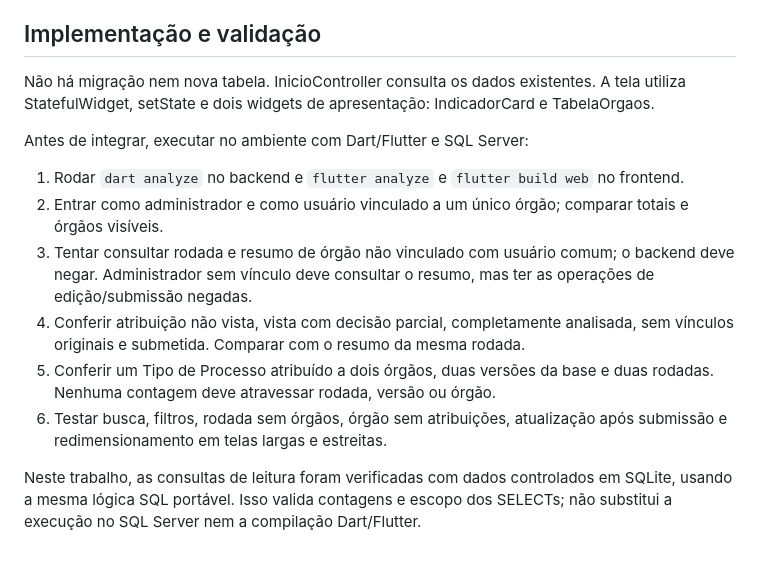
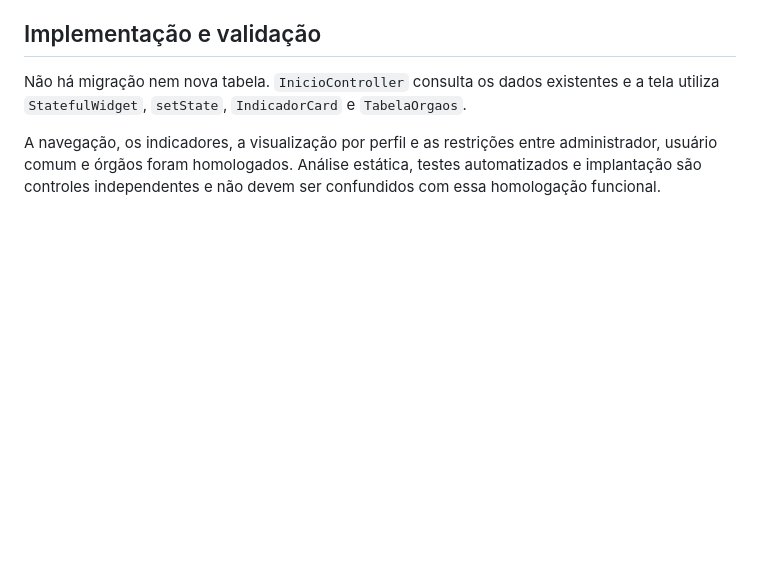
Before and after one commit to pedrogomes-dev/gd-sei, a Markdown page: docs/inicio.md, the part around the change. Drawn GitHub-style; blank space fills up the shorter version.

Commit message:
docs: registrar homologação da tela inicial

```diff
--- a/docs/inicio.md
+++ b/docs/inicio.md
@@ -29,15 +29,6 @@ O atalho abre o resumo do órgão. Administradores sem vínculo com aquele órg
 
 ## Implementação e validação
 
-Não há migração nem nova tabela. InicioController consulta os dados existentes. A tela utiliza StatefulWidget, setState e dois widgets de apresentação: IndicadorCard e TabelaOrgaos.
+Não há migração nem nova tabela. `InicioController` consulta os dados existentes e a tela utiliza `StatefulWidget`, `setState`, `IndicadorCard` e `TabelaOrgaos`.
 
-Antes de integrar, executar no ambiente com Dart/Flutter e SQL Server:
-
-1. Rodar `dart analyze` no backend e `flutter analyze` e `flutter build web` no frontend.
-2. Entrar como administrador e como usuário vinculado a um único órgão; comparar totais e órgãos visíveis.
-3. Tentar consultar rodada e resumo de órgão não vinculado com usuário comum; o backend deve negar. Administrador sem vínculo deve consultar o resumo, mas ter as operações de edição/submissão negadas.
-4. Conferir atribuição não vista, vista com decisão parcial, completamente analisada, sem vínculos originais e submetida. Comparar com o resumo da mesma rodada.
-5. Conferir um Tipo de Processo atribuído a dois órgãos, duas versões da base e duas rodadas. Nenhuma contagem deve atravessar rodada, versão ou órgão.
-6. Testar busca, filtros, rodada sem órgãos, órgão sem atribuições, atualização após submissão e redimensionamento em telas largas e estreitas.
-
-Neste trabalho, as consultas de leitura foram verificadas com dados controlados em SQLite, usando a mesma lógica SQL portável. Isso valida contagens e escopo dos SELECTs; não substitui a execução no SQL Server nem a compilação Dart/Flutter.
+A navegação, os indicadores, a visualização por perfil e as restrições entre administrador, usuário comum e órgãos foram homologados. Análise estática, testes automatizados e implantação são controles independentes e não devem ser confundidos com essa homologação funcional.
```
